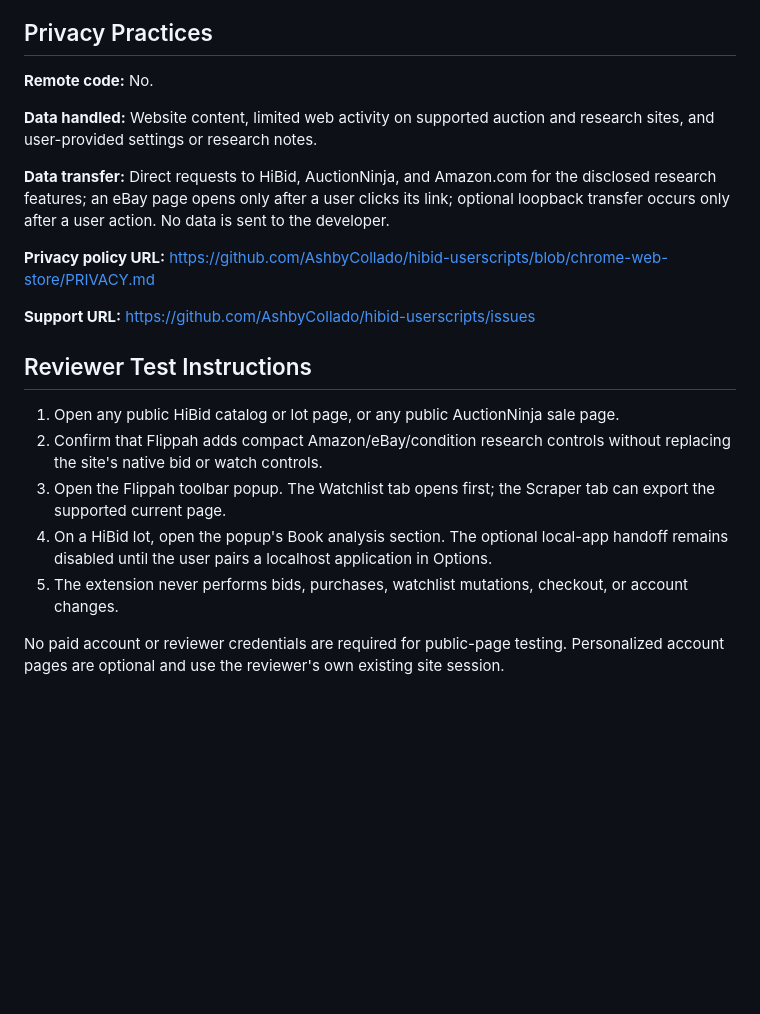
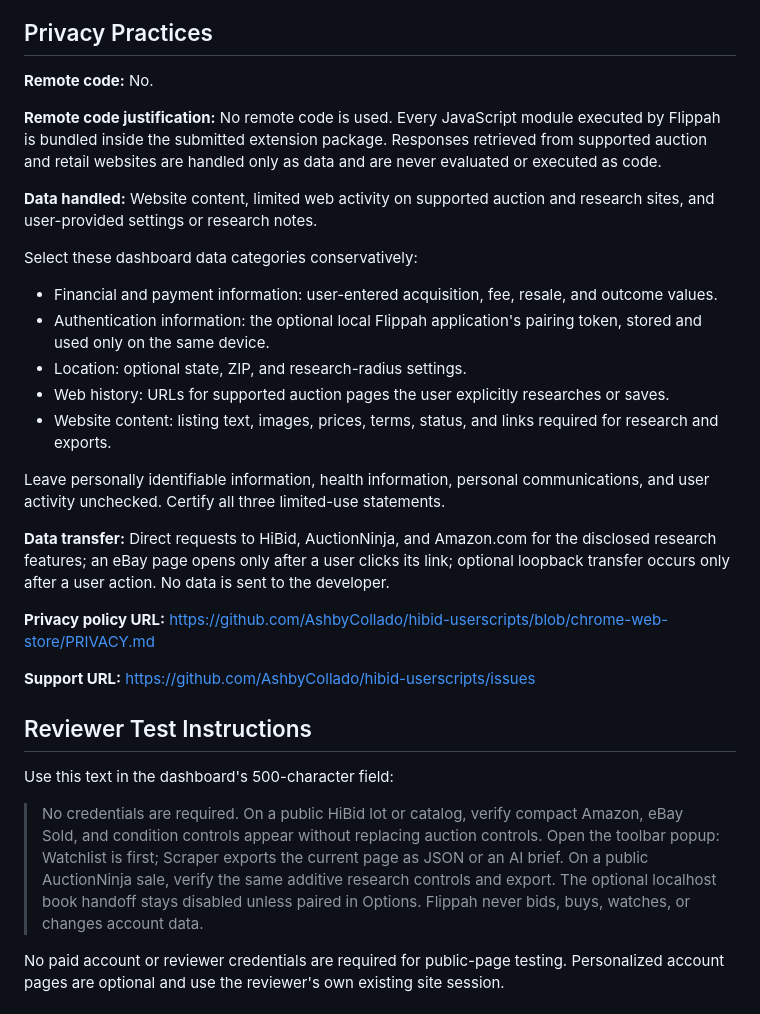
Before and after one commit to AshbyCollado/hibid-userscripts, a Markdown page: docs/chrome-web-store-submission.md, the part around the change. GitHub-like rendering; blank space fills up the shorter version.

Commit message:
docs: lock Chrome Web Store disclosures

```diff
--- a/docs/chrome-web-store-submission.md
+++ b/docs/chrome-web-store-submission.md
@@ -57,7 +57,19 @@ Help auction shoppers research and export listings on HiBid and AuctionNinja by
 
 **Remote code:** No.
 
+**Remote code justification:** No remote code is used. Every JavaScript module executed by Flippah is bundled inside the submitted extension package. Responses retrieved from supported auction and retail websites are handled only as data and are never evaluated or executed as code.
+
 **Data handled:** Website content, limited web activity on supported auction and research sites, and user-provided settings or research notes.
+
+Select these dashboard data categories conservatively:
+
+- Financial and payment information: user-entered acquisition, fee, resale, and outcome values.
+- Authentication information: the optional local Flippah application's pairing token, stored and used only on the same device.
+- Location: optional state, ZIP, and research-radius settings.
+- Web history: URLs for supported auction pages the user explicitly researches or saves.
+- Website content: listing text, images, prices, terms, status, and links required for research and exports.
+
+Leave personally identifiable information, health information, personal communications, and user activity unchecked. Certify all three limited-use statements.
 
 **Data transfer:** Direct requests to HiBid, AuctionNinja, and Amazon.com for the disclosed research features; an eBay page opens only after a user clicks its link; optional loopback transfer occurs only after a user action. No data is sent to the developer.
 
@@ -67,11 +79,9 @@ Help auction shoppers research and export listings on HiBid and AuctionNinja by
 
 ## Reviewer Test Instructions
 
-1. Open any public HiBid catalog or lot page, or any public AuctionNinja sale page.
-2. Confirm that Flippah adds compact Amazon/eBay/condition research controls without replacing the site's native bid or watch controls.
-3. Open the Flippah toolbar popup. The Watchlist tab opens first; the Scraper tab can export the supported current page.
-4. On a HiBid lot, open the popup's Book analysis section. The optional local-app handoff remains disabled until the user pairs a localhost application in Options.
-5. The extension never performs bids, purchases, watchlist mutations, checkout, or account changes.
+Use this text in the dashboard's 500-character field:
+
+> No credentials are required. On a public HiBid lot or catalog, verify compact Amazon, eBay Sold, and condition controls appear without replacing auction controls. Open the toolbar popup: Watchlist is first; Scraper exports the current page as JSON or an AI brief. On a public AuctionNinja sale, verify the same additive research controls and export. The optional localhost book handoff stays disabled unless paired in Options. Flippah never bids, buys, watches, or changes account data.
 
 No paid account or reviewer credentials are required for public-page testing. Personalized account pages are optional and use the reviewer's own existing site session.
 
```
